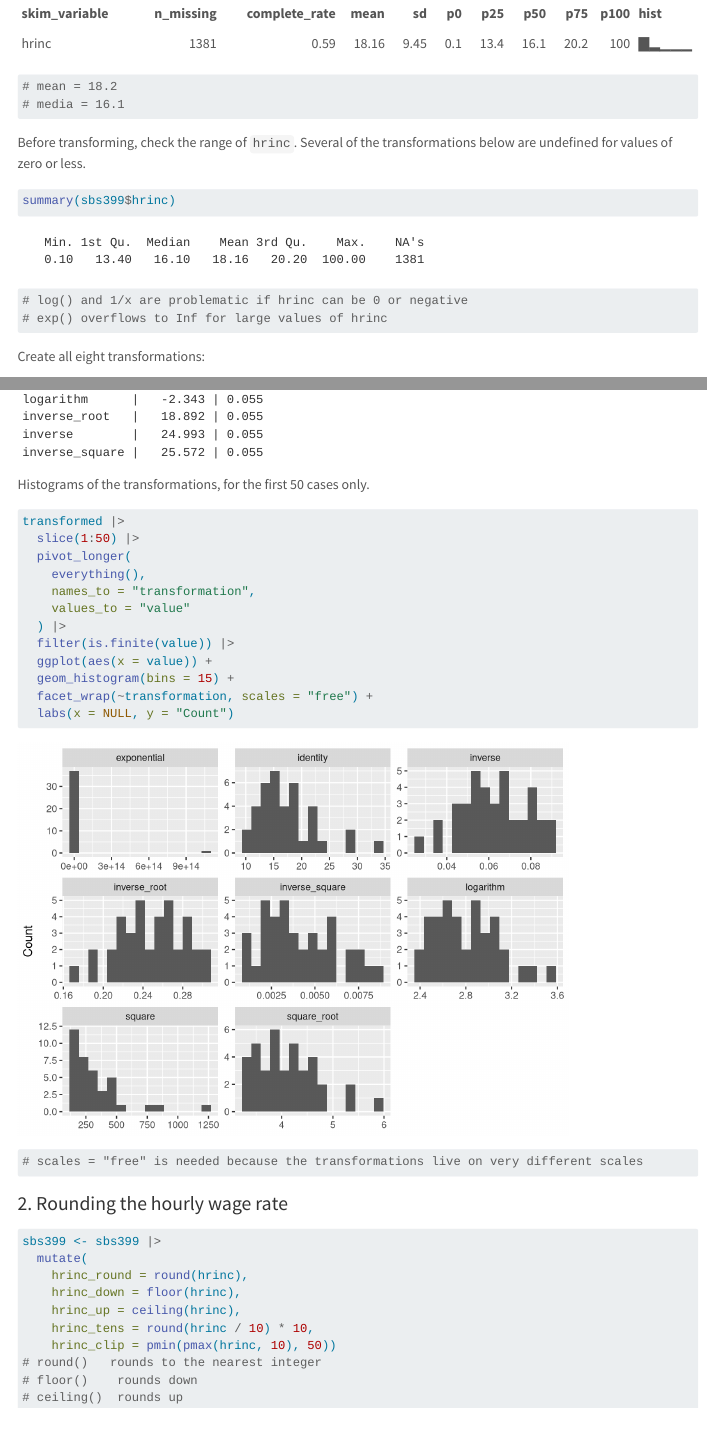
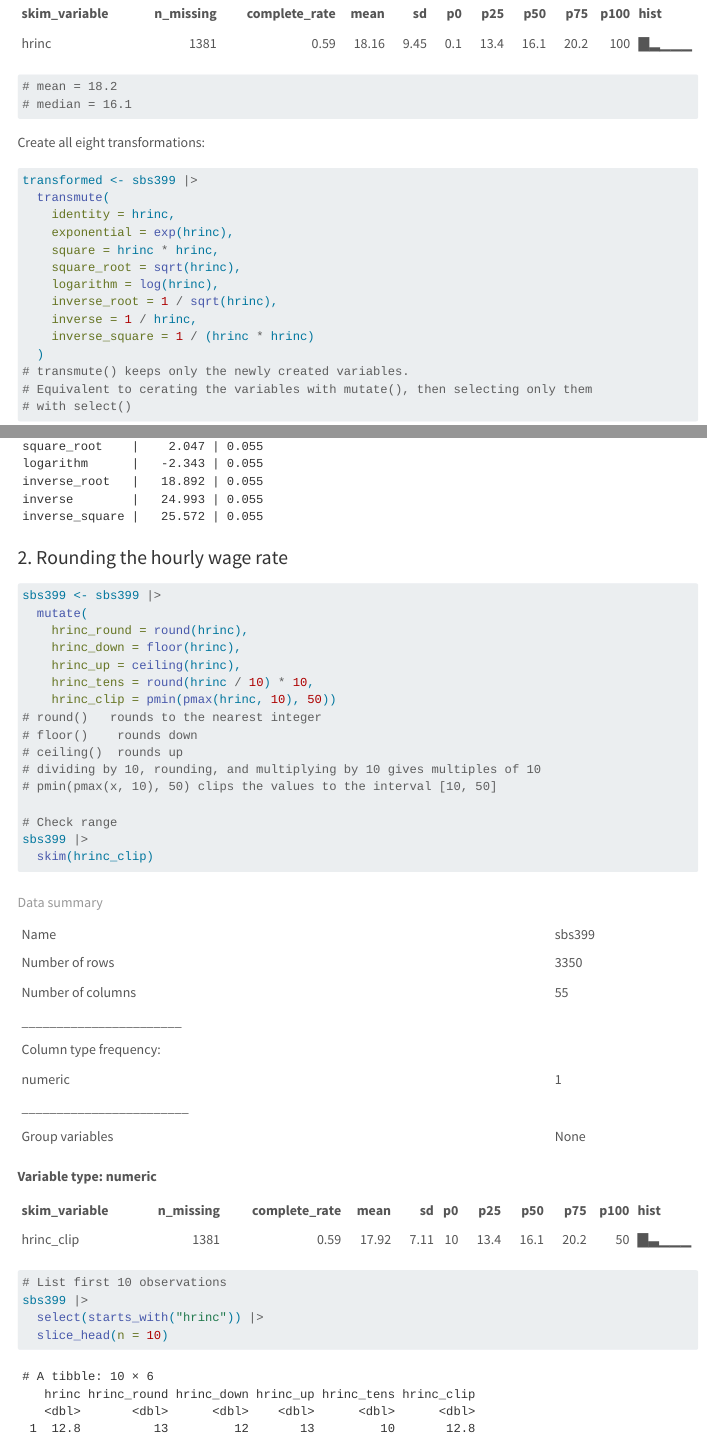
Before and after one commit to SaSR03/sasr03.github.io, a Quarto document (data_handling/dh_functions.qmd): the page in a window 1100 px wide, from 6380 px down, and a second part further down, joined at a grey line. Rendered offline with R 4.5, knitr and Pandoc in place of Quarto, with nearby package versions; menus at the side of the page are left out; long lines of code are wrapped.

Commit message:
update content

````diff
--- a/data_handling/dh_functions.qmd
+++ b/data_handling/dh_functions.qmd
@@ -291,15 +291,7 @@
 sbs399 |>
   skim(hrinc)
 # mean = 18.2
-# media = 16.1
-```
-
-Before transforming, check the range of `hrinc`. Several of the transformations below are undefined for values of zero or less.
-
-```{r}
-summary(sbs399$hrinc)
-# log() and 1/x are problematic if hrinc can be 0 or negative
-# exp() overflows to Inf for large values of hrinc
+# median = 16.1
 ```
 
 Create all eight transformations:
@@ -329,7 +321,3 @@
 
 transformed |>
   skewness()
-```
-
-
-Histograms of the transformations, for the first 50 cases only.
@@ -338,16 +324,3 @@
-transformed |>
-  slice(1:50) |>
-  pivot_longer(
-    everything(),
-    names_to = "transformation",
-    values_to = "value"
-  ) |>
-  filter(is.finite(value)) |>
-  ggplot(aes(x = value)) +
-  geom_histogram(bins = 15) +
-  facet_wrap(~transformation, scales = "free") +
-  labs(x = NULL, y = "Count")
-# scales = "free" is needed because the transformations live on very different scales
 ```
 
 
````
Also changed, not shown: index.qmd (+2 -4 lines), data_handling/dh_functions.qmd (2 more changed lines).
